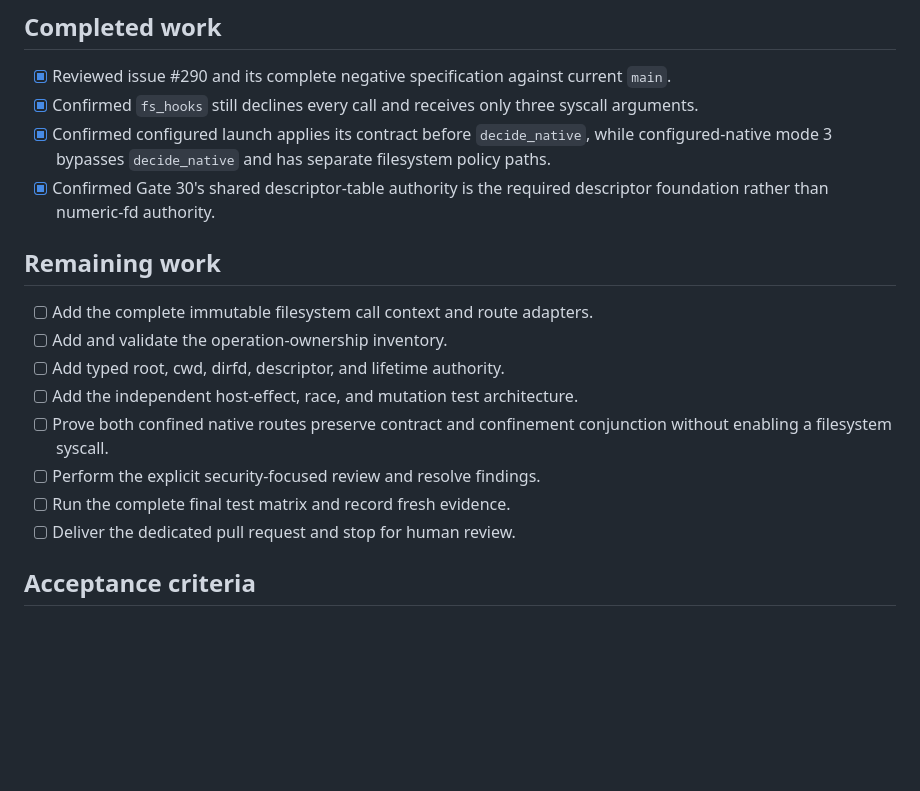
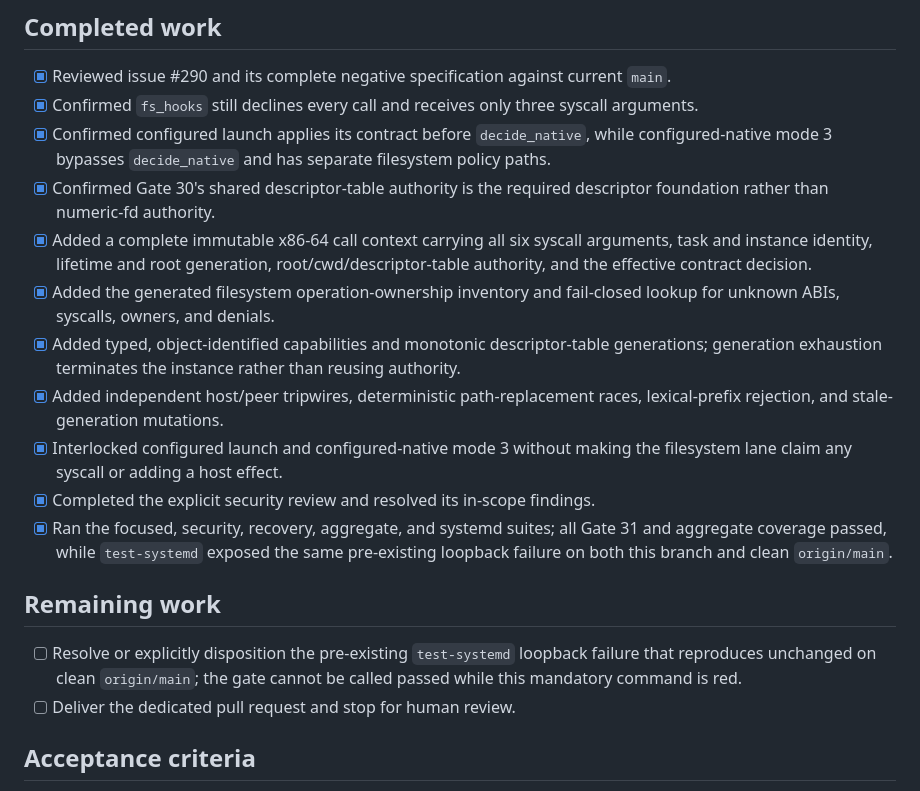
Before and after one commit to gmkurtzer/ginux, a Markdown page: hdae/gates-todo/31-filesystem-mediation-foundation.md, the part around one of its changes. Drawn GitHub-style; blank space fills up the shorter version.

```diff
--- a/hdae/gates-todo/31-filesystem-mediation-foundation.md
+++ b/hdae/gates-todo/31-filesystem-mediation-foundation.md
@@ -59,17 +59,28 @@ before the native filesystem lane claims any syscall.
   filesystem policy paths.
 - [x] Confirmed Gate 30's shared descriptor-table authority is the required
   descriptor foundation rather than numeric-fd authority.
+- [x] Added a complete immutable x86-64 call context carrying all six syscall
+  arguments, task and instance identity, lifetime and root generation,
+  root/cwd/descriptor-table authority, and the effective contract decision.
+- [x] Added the generated filesystem operation-ownership inventory and
+  fail-closed lookup for unknown ABIs, syscalls, owners, and denials.
+- [x] Added typed, object-identified capabilities and monotonic descriptor-table
+  generations; generation exhaustion terminates the instance rather than
+  reusing authority.
+- [x] Added independent host/peer tripwires, deterministic path-replacement
+  races, lexical-prefix rejection, and stale-generation mutations.
+- [x] Interlocked configured launch and configured-native mode 3 without making
+  the filesystem lane claim any syscall or adding a host effect.
+- [x] Completed the explicit security review and resolved its in-scope findings.
+- [x] Ran the focused, security, recovery, aggregate, and systemd suites; all
+  Gate 31 and aggregate coverage passed, while `test-systemd` exposed the same
+  pre-existing loopback failure on both this branch and clean `origin/main`.
 
 ## Remaining work
 
-- [ ] Add the complete immutable filesystem call context and route adapters.
-- [ ] Add and validate the operation-ownership inventory.
-- [ ] Add typed root, cwd, dirfd, descriptor, and lifetime authority.
-- [ ] Add the independent host-effect, race, and mutation test architecture.
-- [ ] Prove both confined native routes preserve contract and confinement
-  conjunction without enabling a filesystem syscall.
-- [ ] Perform the explicit security-focused review and resolve findings.
-- [ ] Run the complete final test matrix and record fresh evidence.
+- [ ] Resolve or explicitly disposition the pre-existing `test-systemd`
+  loopback failure that reproduces unchanged on clean `origin/main`; the gate
+  cannot be called passed while this mandatory command is red.
 - [ ] Deliver the dedicated pull request and stop for human review.
 
 ## Acceptance criteria
```
Also changed, not shown: other parts of hdae/gates-todo/31-filesystem-mediation-foundation.md (+57 -2 lines), hdae/STATUS.md (+19 -5 lines).
